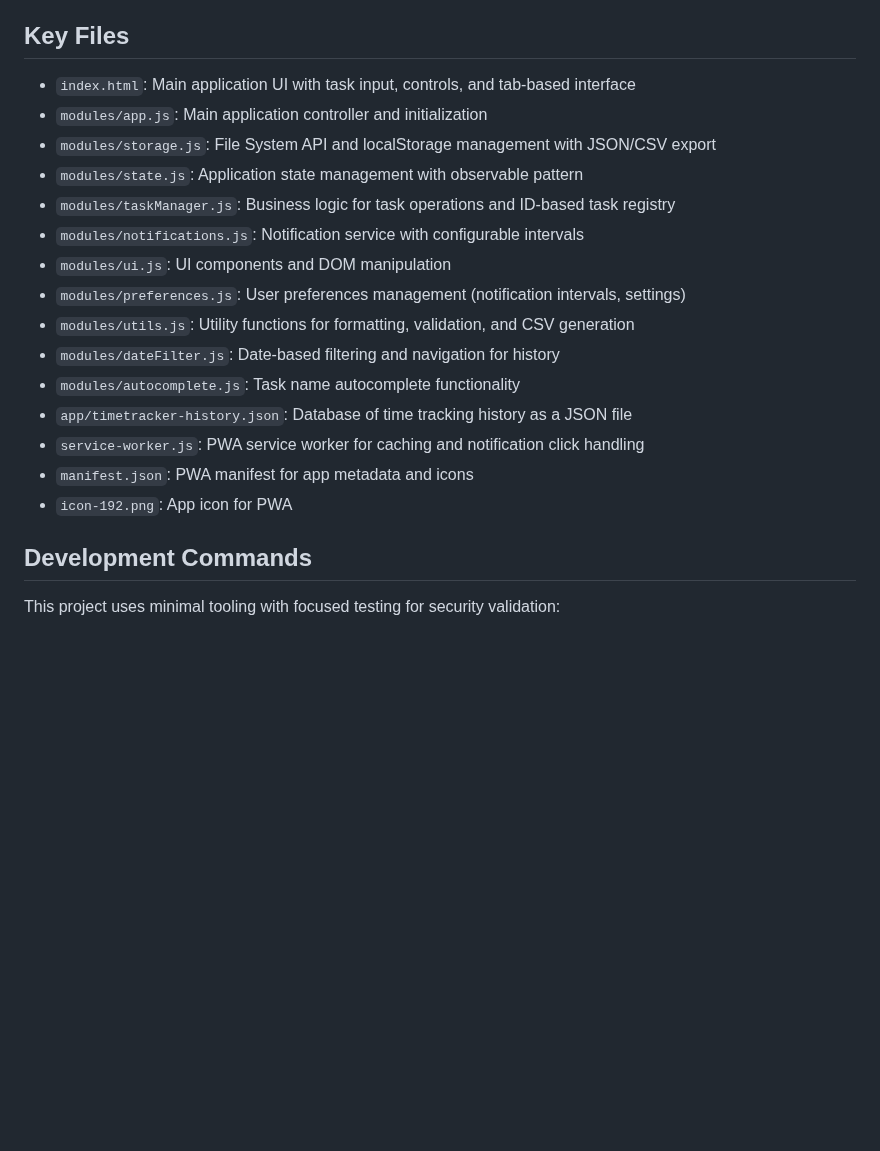
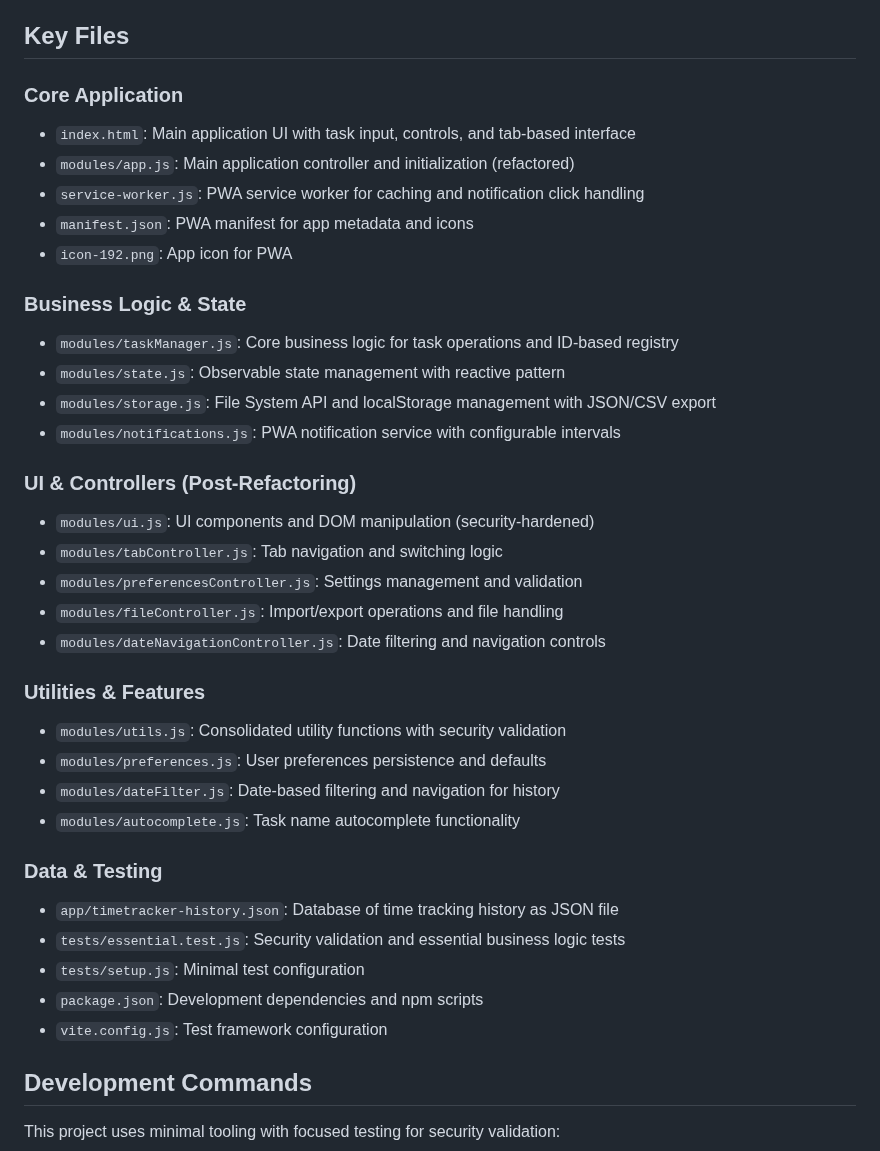
Before and after one commit to jasulainen/OGTimeTracker, a Markdown page: CLAUDE.md, the part around the change. Drawn GitHub-style; blank space fills up the shorter version.

Commit message:
Update CLAUDE.md with complete file structure documentation
- Add all missing controller modules to Key Files section
- Organize files by logical categories (Core, Business Logic, UI/Controllers, etc.)
- Document post-refactoring architecture with security annotations
- Include testing framework files in documentation
- Ensure documentation matches actual codebase structure

🤖 Generated with [Claude Code](https://claude.ai/code)

Co-Authored-By: Claude <noreply@anthropic.com>

```diff
--- a/CLAUDE.md
+++ b/CLAUDE.md
@@ -23,21 +23,38 @@ Built with vanilla JavaScript and styled with Tailwind CSS, it features a modern
 
 ## Key Files
 
+### Core Application
 - `index.html`: Main application UI with task input, controls, and tab-based interface
-- `modules/app.js`: Main application controller and initialization
-- `modules/storage.js`: File System API and localStorage management with JSON/CSV export
-- `modules/state.js`: Application state management with observable pattern
-- `modules/taskManager.js`: Business logic for task operations and ID-based task registry
-- `modules/notifications.js`: Notification service with configurable intervals
-- `modules/ui.js`: UI components and DOM manipulation
-- `modules/preferences.js`: User preferences management (notification intervals, settings)
-- `modules/utils.js`: Utility functions for formatting, validation, and CSV generation
-- `modules/dateFilter.js`: Date-based filtering and navigation for history
-- `modules/autocomplete.js`: Task name autocomplete functionality
-- `app/timetracker-history.json`: Database of time tracking history as a JSON file
+- `modules/app.js`: Main application controller and initialization (refactored)
 - `service-worker.js`: PWA service worker for caching and notification click handling
 - `manifest.json`: PWA manifest for app metadata and icons
 - `icon-192.png`: App icon for PWA
+
+### Business Logic & State
+- `modules/taskManager.js`: Core business logic for task operations and ID-based registry
+- `modules/state.js`: Observable state management with reactive pattern
+- `modules/storage.js`: File System API and localStorage management with JSON/CSV export
+- `modules/notifications.js`: PWA notification service with configurable intervals
+
+### UI & Controllers (Post-Refactoring)
+- `modules/ui.js`: UI components and DOM manipulation (security-hardened)
+- `modules/tabController.js`: Tab navigation and switching logic
+- `modules/preferencesController.js`: Settings management and validation
+- `modules/fileController.js`: Import/export operations and file handling
+- `modules/dateNavigationController.js`: Date filtering and navigation controls
+
+### Utilities & Features
+- `modules/utils.js`: Consolidated utility functions with security validation
+- `modules/preferences.js`: User preferences persistence and defaults
+- `modules/dateFilter.js`: Date-based filtering and navigation for history
+- `modules/autocomplete.js`: Task name autocomplete functionality
+
+### Data & Testing
+- `app/timetracker-history.json`: Database of time tracking history as JSON file
+- `tests/essential.test.js`: Security validation and essential business logic tests
+- `tests/setup.js`: Minimal test configuration
+- `package.json`: Development dependencies and npm scripts
+- `vite.config.js`: Test framework configuration
 
 ## Development Commands
 
```
